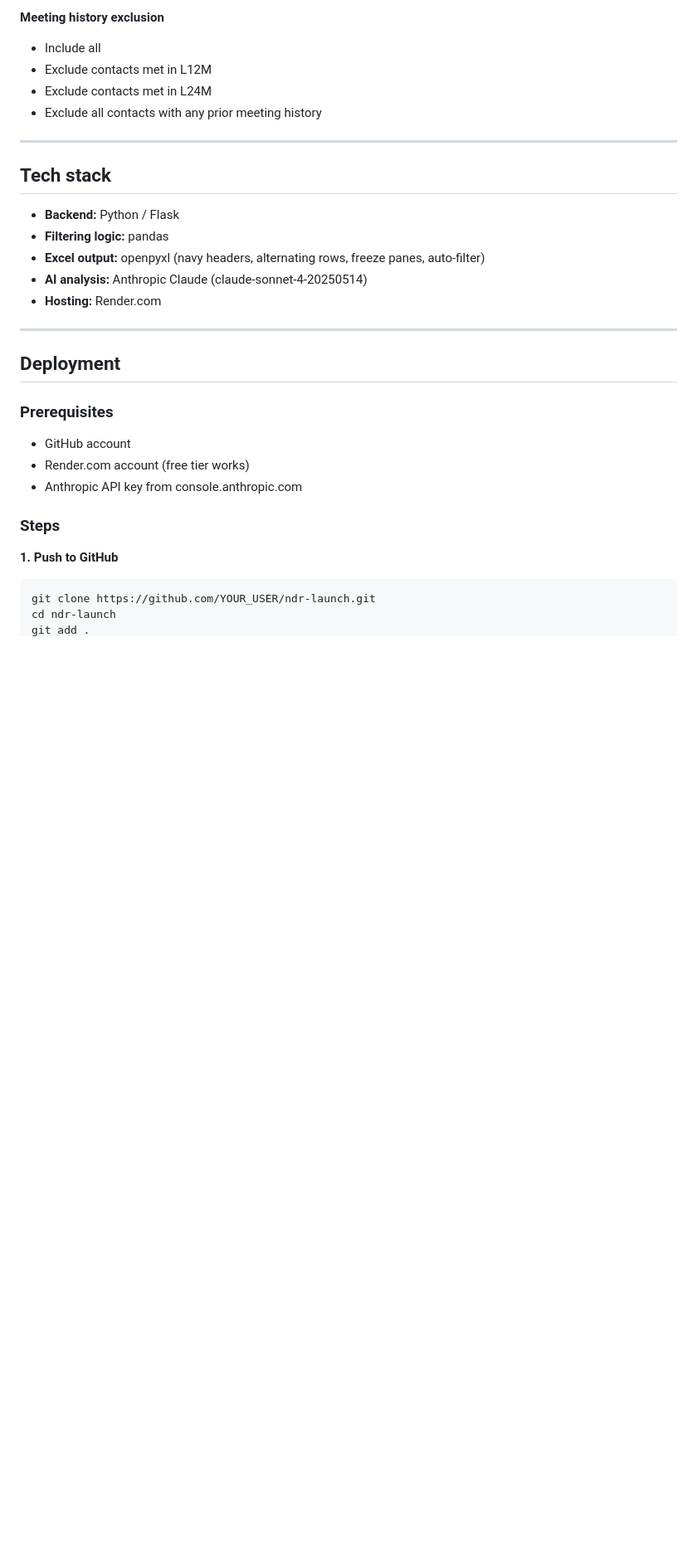
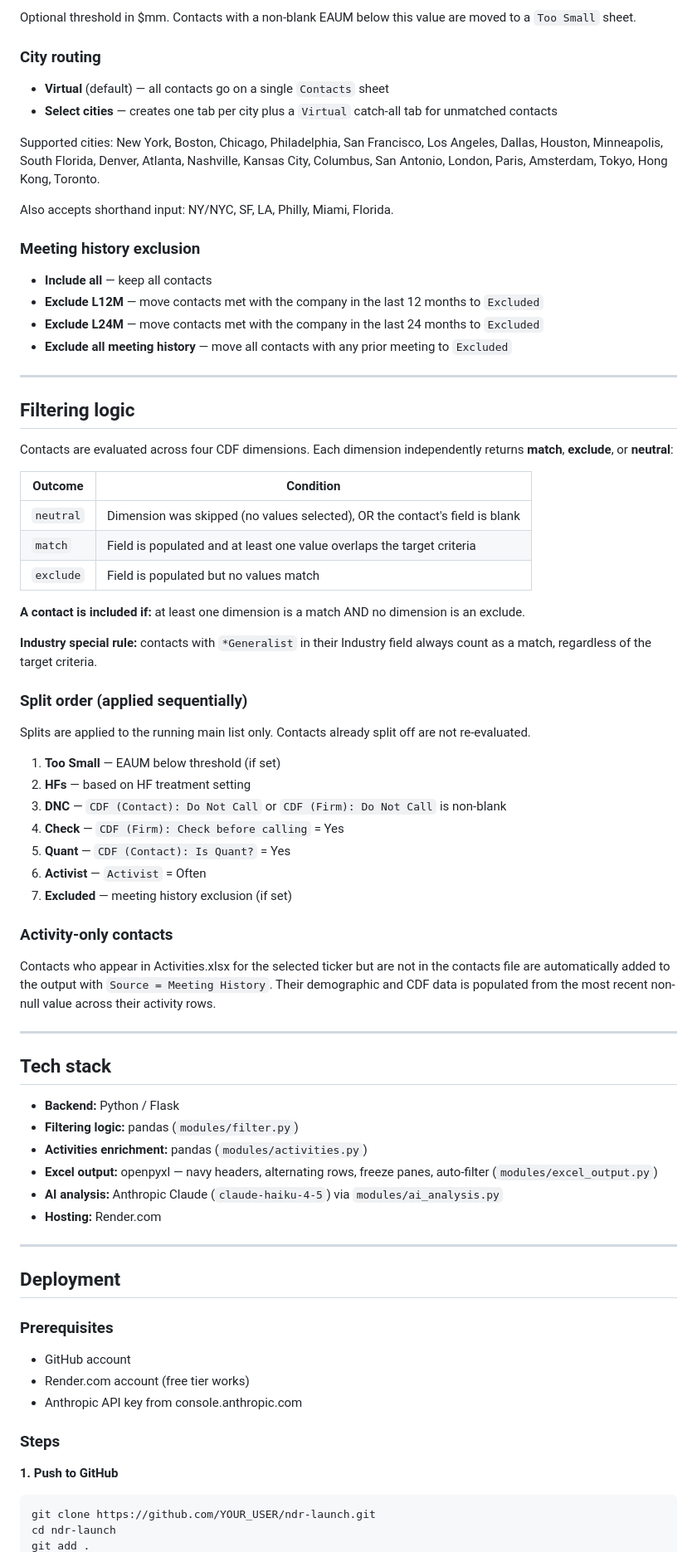
Before and after one commit to rbrinberg123/ndr-launch, a Markdown page: README.md, the part around one of its changes. Shown at 83% size. Rendered like a GitHub page; blank space fills up the shorter version.

````diff
--- a/README.md
+++ b/README.md
@@ -60,33 +60,80 @@ Supported city shortcuts: NY/NYC, Boston, Chicago, Philly, SF, LA, Dallas, Houst
 
-**Meeting history exclusion**
-- Include all
-- Exclude contacts met in L12M
-- Exclude contacts met in L24M
-- Exclude all contacts with any prior meeting history
+Optional threshold in $mm. Contacts with a non-blank EAUM below this value are moved to a `Too Small` sheet.
+
+### City routing
+
+* **Virtual** (default) — all contacts go on a single `Contacts` sheet
+* **Select cities** — creates one tab per city plus a `Virtual` catch-all tab for unmatched contacts
+
+Supported cities: New York, Boston, Chicago, Philadelphia, San Francisco, Los Angeles, Dallas, Houston, Minneapolis, South Florida, Denver, Atlanta, Nashville, Kansas City, Columbus, San Antonio, London, Paris, Amsterdam, Tokyo, Hong Kong, Toronto.
+
+Also accepts shorthand input: NY/NYC, SF, LA, Philly, Miami, Florida.
+
+### Meeting history exclusion
+
+* **Include all** — keep all contacts
+* **Exclude L12M** — move contacts met with the company in the last 12 months to `Excluded`
+* **Exclude L24M** — move contacts met with the company in the last 24 months to `Excluded`
+* **Exclude all meeting history** — move all contacts with any prior meeting to `Excluded`
+
+---
+
+## Filtering logic
+
+Contacts are evaluated across four CDF dimensions. Each dimension independently returns **match**, **exclude**, or **neutral**:
+
+| Outcome | Condition |
+| --- | --- |
+| `neutral` | Dimension was skipped (no values selected), OR the contact's field is blank |
+| `match` | Field is populated and at least one value overlaps the target criteria |
+| `exclude` | Field is populated but no values match |
+
+**A contact is included if:** at least one dimension is a match AND no dimension is an exclude.
+
+**Industry special rule:** contacts with `*Generalist` in their Industry field always count as a match, regardless of the target criteria.
+
+### Split order (applied sequentially)
+
+Splits are applied to the running main list only. Contacts already split off are not re-evaluated.
+
+1. **Too Small** — EAUM below threshold (if set)
+2. **HFs** — based on HF treatment setting
+3. **DNC** — `CDF (Contact): Do Not Call` or `CDF (Firm): Do Not Call` is non-blank
+4. **Check** — `CDF (Firm): Check before calling` = Yes
+5. **Quant** — `CDF (Contact): Is Quant?` = Yes
+6. **Activist** — `Activist` = Often
+7. **Excluded** — meeting history exclusion (if set)
+
+### Activity-only contacts
+
+Contacts who appear in Activities.xlsx for the selected ticker but are not in the contacts file are automatically added to the output with `Source = Meeting History`. Their demographic and CDF data is populated from the most recent non-null value across their activity rows.
 
 ---
 
 ## Tech stack
 
-- **Backend:** Python / Flask
-- **Filtering logic:** pandas
-- **Excel output:** openpyxl (navy headers, alternating rows, freeze panes, auto-filter)
-- **AI analysis:** Anthropic Claude (claude-sonnet-4-20250514)
-- **Hosting:** Render.com
+* **Backend:** Python / Flask
+* **Filtering logic:** pandas (`modules/filter.py`)
+* **Activities enrichment:** pandas (`modules/activities.py`)
+* **Excel output:** openpyxl — navy headers, alternating rows, freeze panes, auto-filter (`modules/excel_output.py`)
+* **AI analysis:** Anthropic Claude (`claude-haiku-4-5`) via `modules/ai_analysis.py`
+* **Hosting:** Render.com
 
 ---
 
 ## Deployment
 
 ### Prerequisites
-- GitHub account
-- Render.com account (free tier works)
-- Anthropic API key from console.anthropic.com
+
+* GitHub account
+* Render.com account (free tier works)
+* Anthropic API key from console.anthropic.com
 
 ### Steps
 
 **1. Push to GitHub**
-```bash
+
+```
 git clone https://github.com/YOUR_USER/ndr-launch.git
 cd ndr-launch
 git add .
````
Also changed, not shown: other parts of README.md (+35 -35 lines).
